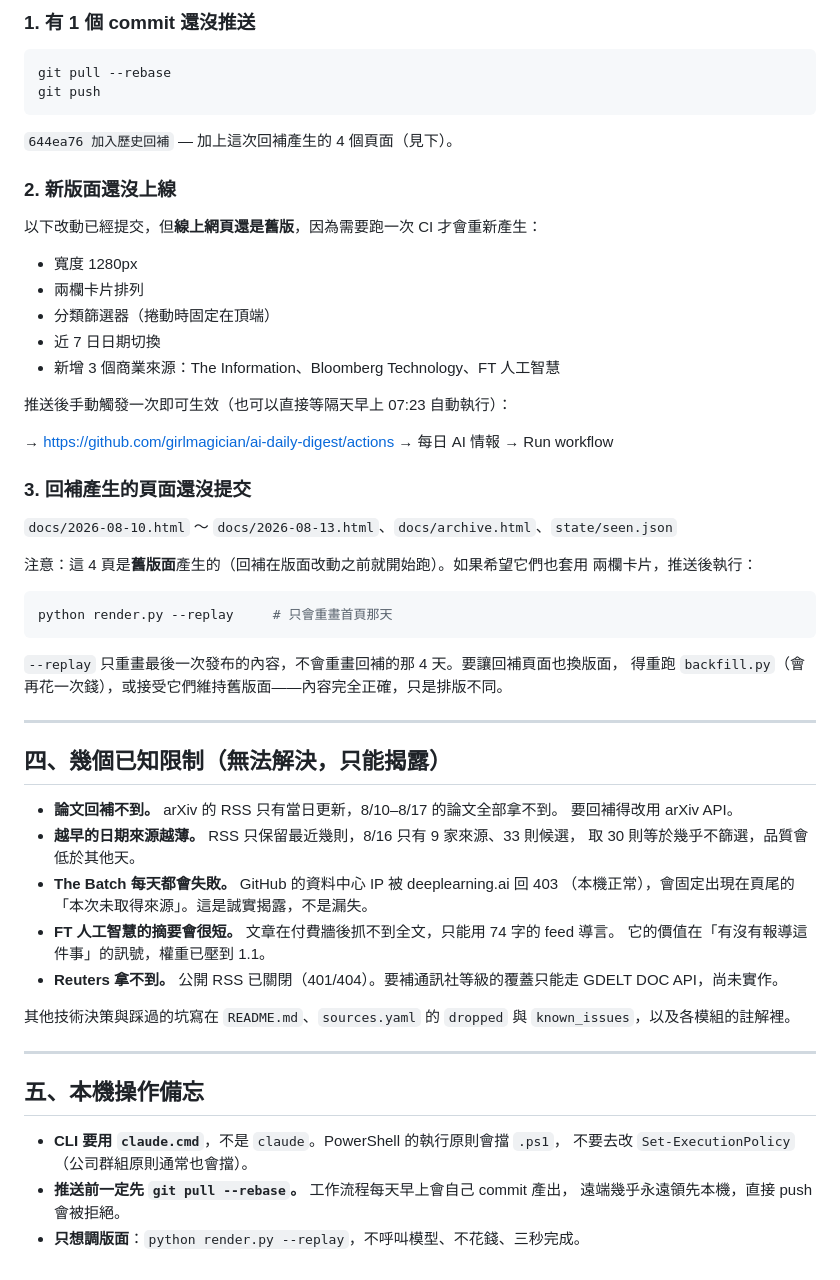
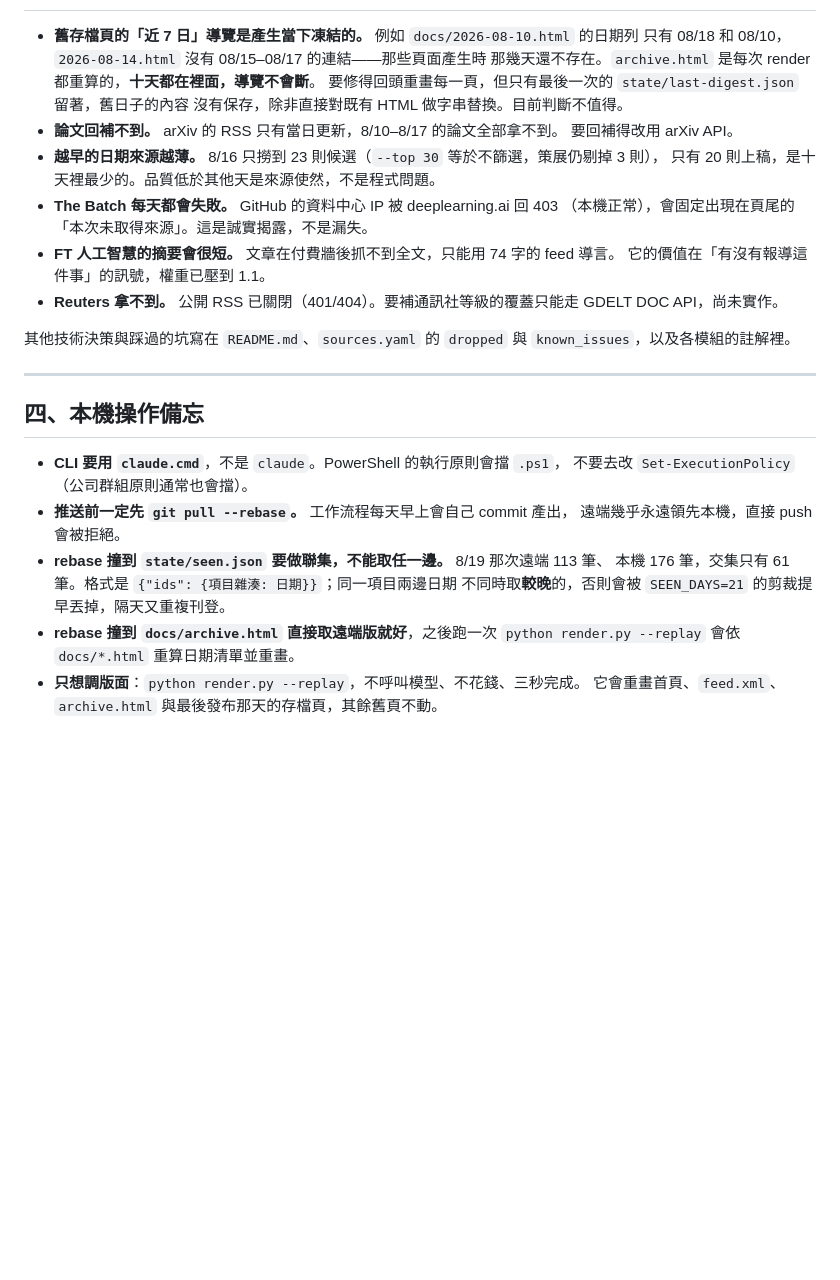
Before and after one commit to girlmagician/ai-daily-digest, a Markdown page: HANDOVER.md, the part around one of its changes. GitHub-like rendering; blank space fills up the shorter version.

Commit message:
更新交接紀錄：回補全部完成，改記 rebase 解衝突的做法
Co-Authored-By: Claude Opus 5 (1M context) <noreply@anthropic.com>

````diff
--- a/HANDOVER.md
+++ b/HANDOVER.md
@@ -72,49 +51,13 @@ python backfill.py --from 2026-08-14 --to 2026-08-17 --top 30
 
-### 1. 有 1 個 commit 還沒推送
-
-```powershell
-git pull --rebase
-git push
-```
-
-`644ea76 加入歷史回補` — 加上這次回補產生的 4 個頁面（見下）。
-
-### 2. 新版面還沒上線
-
-以下改動已經提交，但**線上網頁還是舊版**，因為需要跑一次 CI 才會重新產生：
-
-- 寬度 1280px
-- 兩欄卡片排列
-- 分類篩選器（捲動時固定在頂端）
-- 近 7 日日期切換
-- 新增 3 個商業來源：The Information、Bloomberg Technology、FT 人工智慧
-
-推送後手動觸發一次即可生效（也可以直接等隔天早上 07:23 自動執行）：
-
-→ https://github.com/girlmagician/ai-daily-digest/actions → 每日 AI 情報 → Run workflow
-
-### 3. 回補產生的頁面還沒提交
-
-`docs/2026-08-10.html` ～ `docs/2026-08-13.html`、`docs/archive.html`、`state/seen.json`
-
-注意：這 4 頁是**舊版面**產生的（回補在版面改動之前就開始跑）。如果希望它們也套用
-兩欄卡片，推送後執行：
-
-```powershell
-python render.py --replay     # 只會重畫首頁那天
-```
-
-`--replay` 只重畫最後一次發布的內容，不會重畫回補的那 4 天。要讓回補頁面也換版面，
-得重跑 `backfill.py`（會再花一次錢），或接受它們維持舊版面——內容完全正確，只是排版不同。
-
----
-
-## 四、幾個已知限制（無法解決，只能揭露）
-
+- **舊存檔頁的「近 7 日」導覽是產生當下凍結的。** 例如 `docs/2026-08-10.html` 的日期列
+  只有 08/18 和 08/10，`2026-08-14.html` 沒有 08/15–08/17 的連結——那些頁面產生時
+  那幾天還不存在。`archive.html` 是每次 render 都重算的，**十天都在裡面，導覽不會斷**。
+  要修得回頭重畫每一頁，但只有最後一次的 `state/last-digest.json` 留著，舊日子的內容
+  沒有保存，除非直接對既有 HTML 做字串替換。目前判斷不值得。
 - **論文回補不到。** arXiv 的 RSS 只有當日更新，8/10–8/17 的論文全部拿不到。
   要回補得改用 arXiv API。
-- **越早的日期來源越薄。** RSS 只保留最近幾則，8/16 只有 9 家來源、33 則候選，
-  取 30 則等於幾乎不篩選，品質會低於其他天。
+- **越早的日期來源越薄。** 8/16 只撈到 23 則候選（`--top 30` 等於不篩選，策展仍剔掉 3 則），
+  只有 20 則上稿，是十天裡最少的。品質低於其他天是來源使然，不是程式問題。
 - **The Batch 每天都會失敗。** GitHub 的資料中心 IP 被 deeplearning.ai 回 403
   （本機正常），會固定出現在頁尾的「本次未取得來源」。這是誠實揭露，不是漏失。
 - **FT 人工智慧的摘要會很短。** 文章在付費牆後抓不到全文，只能用 74 字的 feed 導言。
@@ -127,10 +70,16 @@ python render.py --replay     # 只會重畫首頁那天
 
 ---
 
-## 五、本機操作備忘
+## 四、本機操作備忘
 
 - **CLI 要用 `claude.cmd`**，不是 `claude`。PowerShell 的執行原則會擋 `.ps1`，
   不要去改 `Set-ExecutionPolicy`（公司群組原則通常也會擋）。
 - **推送前一定先 `git pull --rebase`。** 工作流程每天早上會自己 commit 產出，
   遠端幾乎永遠領先本機，直接 push 會被拒絕。
+- **rebase 撞到 `state/seen.json` 要做聯集，不能取任一邊。** 8/19 那次遠端 113 筆、
+  本機 176 筆，交集只有 61 筆。格式是 `{"ids": {項目雜湊: 日期}}`；同一項目兩邊日期
+  不同時取**較晚**的，否則會被 `SEEN_DAYS=21` 的剪裁提早丟掉，隔天又重複刊登。
+- **rebase 撞到 `docs/archive.html` 直接取遠端版就好**，之後跑一次
+  `python render.py --replay` 會依 `docs/*.html` 重算日期清單並重畫。
 - **只想調版面**：`python render.py --replay`，不呼叫模型、不花錢、三秒完成。
+  它會重畫首頁、`feed.xml`、`archive.html` 與最後發布那天的存檔頁，其餘舊頁不動。
````
Also changed, not shown: other parts of HANDOVER.md (+21 -42 lines).
